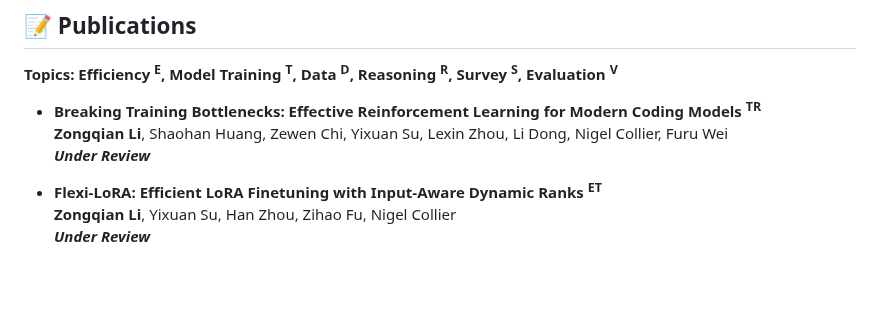
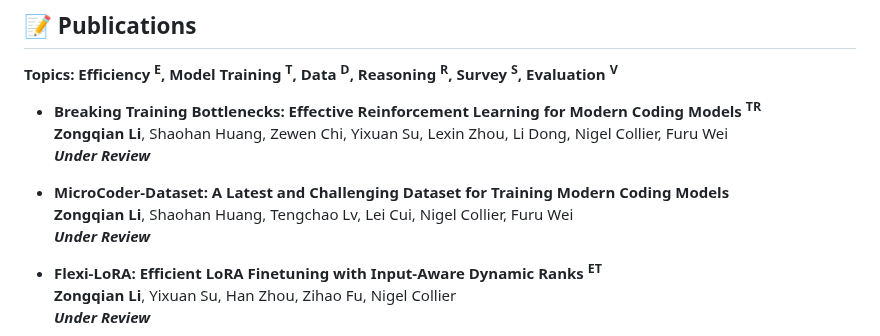
Before and after one commit to ZongqianLi/ZongqianLi, a Markdown page: README.md, the part around the change. GitHub-like rendering; blank space fills up the shorter version.

```diff
--- a/README.md
+++ b/README.md
@@ -63,6 +63,10 @@ I am Zongqian Li, a PhD student in Natural Language Processing at Cambridge. I a
   **Zongqian Li**, Shaohan Huang, Zewen Chi, Yixuan Su, Lexin Zhou, Li Dong, Nigel Collier, Furu Wei
   **_Under Review_**
 
+- **MicroCoder-Dataset: A Latest and Challenging Dataset for Training Modern Coding Models**
+  **Zongqian Li**, Shaohan Huang, Tengchao Lv, Lei Cui, Nigel Collier, Furu Wei
+  **_Under Review_**
+
 - **Flexi-LoRA: Efficient LoRA Finetuning with Input-Aware Dynamic Ranks <sup>ET</sup>**
   **Zongqian Li**, Yixuan Su, Han Zhou, Zihao Fu, Nigel Collier
   **_Under Review_**
```
